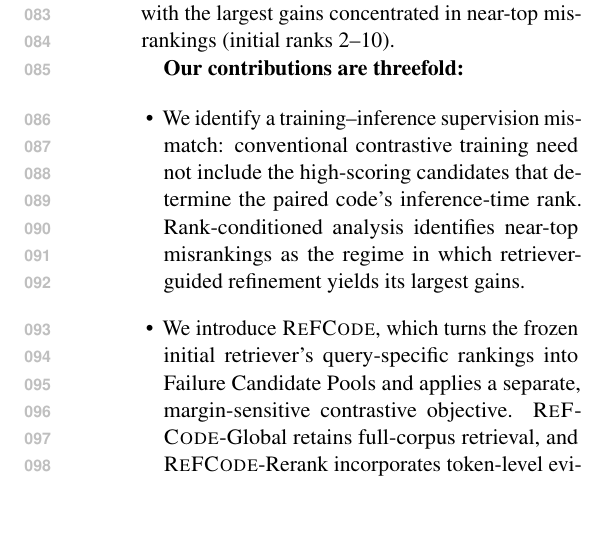
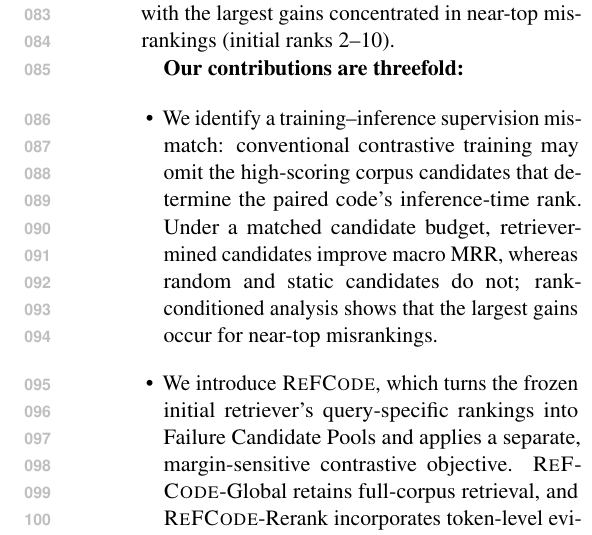
Before and after one commit to luneviya/2027NAACL, a LaTeX paper (paper_workspace/acl_template_bilingual/main.tex): part of one column of page 2 of 14, cut so that both start at the same text, the shorter picture padded with empty space. Compiled offline with pdfLaTeX.

Commit message:
Clarify evidence for supervision mismatch contribution

```diff
--- a/paper_workspace/acl_template_bilingual/main.tex
+++ b/paper_workspace/acl_template_bilingual/main.tex
@@ -95,8 +95,8 @@ In a protocol-matched local evaluation across all six CodeSearchNet languages~\c
 \setlength{\parsep}{0pt}
 \begin{itemize}
   \item
-  We identify a training--inference supervision mismatch: conventional contrastive training need not include the high-scoring candidates that determine the paired code's inference-time rank. Rank-conditioned analysis identifies near-top misrankings as the regime in which retriever-guided refinement yields its largest gains.
-  % 中文：我们识别出一种训练—推理监督错位：常规对比训练未必会纳入那些决定配对代码推理时排名的高分候选。按初始排名分层的分析表明，接近顶部的排序错误是检索器引导细化取得最大收益的情形。
+  We identify a training--inference supervision mismatch: conventional contrastive training may omit the high-scoring corpus candidates that determine the paired code's inference-time rank. Under a matched candidate budget, retriever-mined candidates improve macro MRR, whereas random and static candidates do not; rank-conditioned analysis shows that the largest gains occur for near-top misrankings.
+  % 中文：我们识别出一种训练—推理监督错位：常规对比训练可能遗漏那些决定配对代码推理时排名的高分语料库候选。在候选预算一致时，检索器挖掘的候选提高了宏平均 MRR，而随机候选和静态候选没有；按初始排名分层的分析表明，最大收益出现在接近顶部的排序错误上。
 
   \item
   We introduce \method{}, which turns the frozen initial retriever's query-specific rankings into Failure Candidate Pools and applies a separate, margin-sensitive contrastive objective. \method{}-Global retains full-corpus retrieval, and \method{}-Rerank incorporates token-level evidence within the top-\(K\).
```
